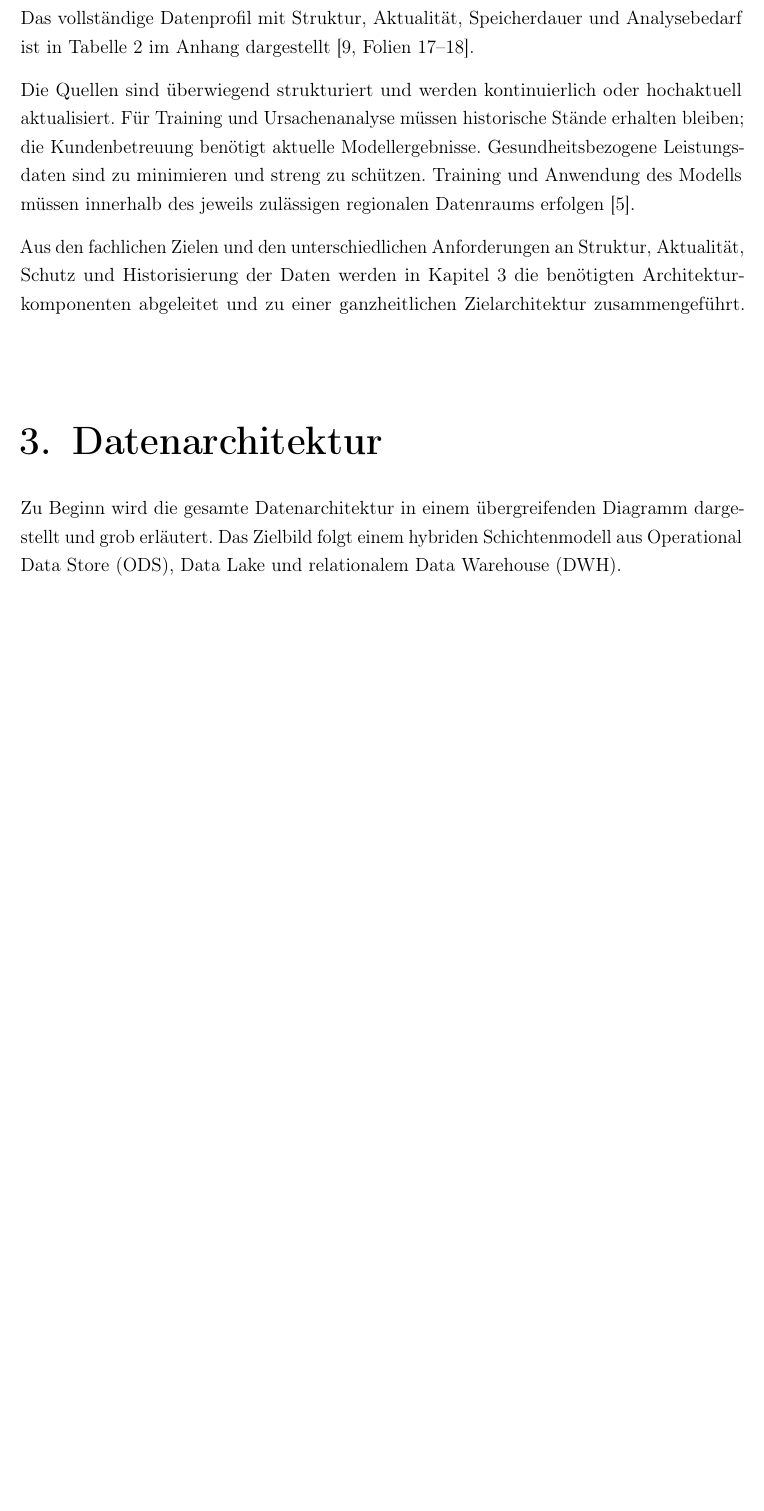
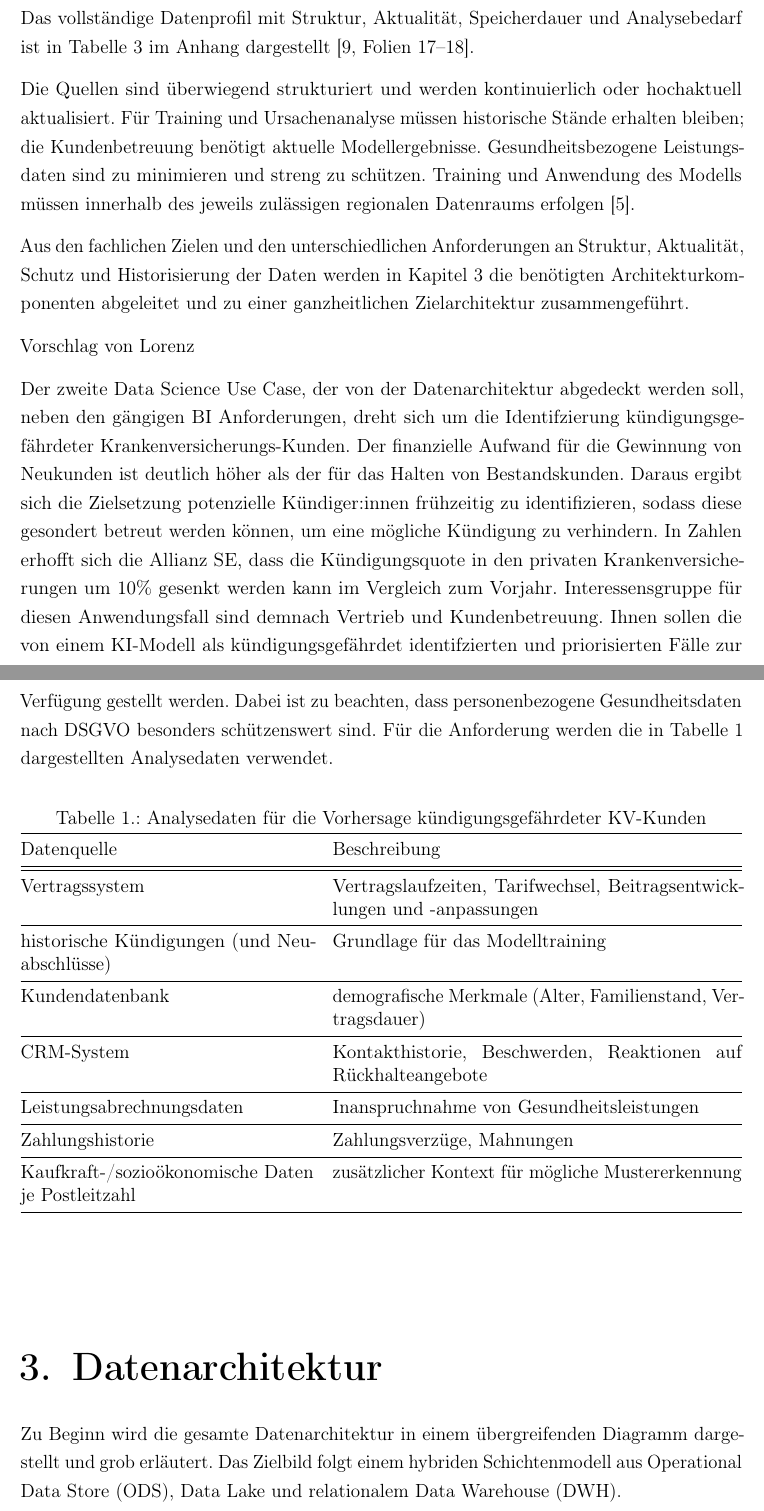
Before and after one commit to heydoma/Datenmanagment, a LaTeX thesis (Latex/main.tex, which reads Latex/chapters/03_use_cases/02_churn_prediction.tex): part of page 10 of 32 before the commit and two parts of pages 10 and 11 of 33 after it, the two joined at a grey line, cut so that both start at the same text, the shorter picture padded with empty space. Compiled offline with pdfLaTeX.

Commit message:
Use Case Beschreibungen Merge

```diff
--- a/Latex/chapters/03_use_cases/02_churn_prediction.tex
+++ b/Latex/chapters/03_use_cases/02_churn_prediction.tex
@@ -48,3 +49,61 @@ Aus den fachlichen Zielen und den unterschiedlichen Anforderungen an
 Struktur, Aktualität, Schutz und Historisierung der Daten werden in
 Kapitel~\ref{chap:architektur} die benötigten Architekturkomponenten
 abgeleitet und zu einer ganzheitlichen Zielarchitektur zusammengeführt.
+
+
+Vorschlag von Lorenz
+
+Der zweite Data Science Use Case,
+der von der Datenarchitektur abgedeckt werden soll,
+neben den gängigen BI Anforderungen,
+dreht sich um die Identifzierung kündigungsgefährdeter
+Krankenversicherungs-Kunden.
+Der finanzielle Aufwand für die Gewinnung von Neukunden
+ist deutlich höher als der für das Halten von Bestandskunden.
+Daraus ergibt sich die Zielsetzung potenzielle Kündiger:innen
+frühzeitig zu identifizieren, sodass diese gesondert betreut werden können,
+um eine mögliche Kündigung zu verhindern.
+In Zahlen erhofft sich die Allianz SE, dass die Kündigungsquote
+in den privaten Krankenversicherungen um 10\% gesenkt werden kann
+im Vergleich zum Vorjahr.
+Interessensgruppe für diesen Anwendungsfall
+sind demnach Vertrieb und Kundenbetreuung.
+Ihnen sollen die von einem KI-Modell als kündigungsgefährdet identifzierten
+und priorisierten Fälle zur Verfügung gestellt werden.
+Dabei ist zu beachten, dass personenbezogene Gesundheitsdaten
+nach DSGVO besonders schützenswert sind.
+Für die Anforderung werden die in
+Tabelle~\ref{tab:use-case-2-analysedaten} dargestellten Analysedaten verwendet.
+
+\begin{table}[H]
+  \centering
+  \caption{Analysedaten für die Vorhersage kündigungsgefährdeter KV-Kunden}
+  \label{tab:use-case-2-analysedaten}
+  \begin{tabularx}{\textwidth}{@{}p{6.5cm}X@{}}
+    \toprule
+    Datenquelle & Beschreibung \\
+    \midrule
+    \midrule
+    Vertragssystem
+      & Vertragslaufzeiten, Tarifwechsel, Beitragsentwicklungen und -anpassungen \\
+    \midrule
+    historische Kündigungen (und Neuabschlüsse)
+      & Grundlage für das Modelltraining \\
+    \midrule
+    Kundendatenbank
+      & demografische Merkmale (Alter, Familienstand, Vertragsdauer) \\
+    \midrule
+    CRM-System
+      & Kontakthistorie, Beschwerden, Reaktionen auf Rückhalteangebote \\
+    \midrule
+      Leistungsabrechnungsdaten
+      & Inanspruchnahme von Gesundheitsleistungen \\
+    \midrule
+    Zahlungshistorie
+      & Zahlungsverzüge, Mahnungen \\
+    \midrule
+      Kaufkraft-/sozioökonomische Daten je Postleitzahl
+      & zusätzlicher Kontext für mögliche Mustererkennung \\
+    \bottomrule
+  \end{tabularx}
+\end{table}
```
Also changed, not shown: Latex/chapters/03_use_cases/01_fraud_detection.tex (+20 -0 lines), Latex/chapters/03_use_cases/02_churn_prediction.tex (1 more changed lines).
